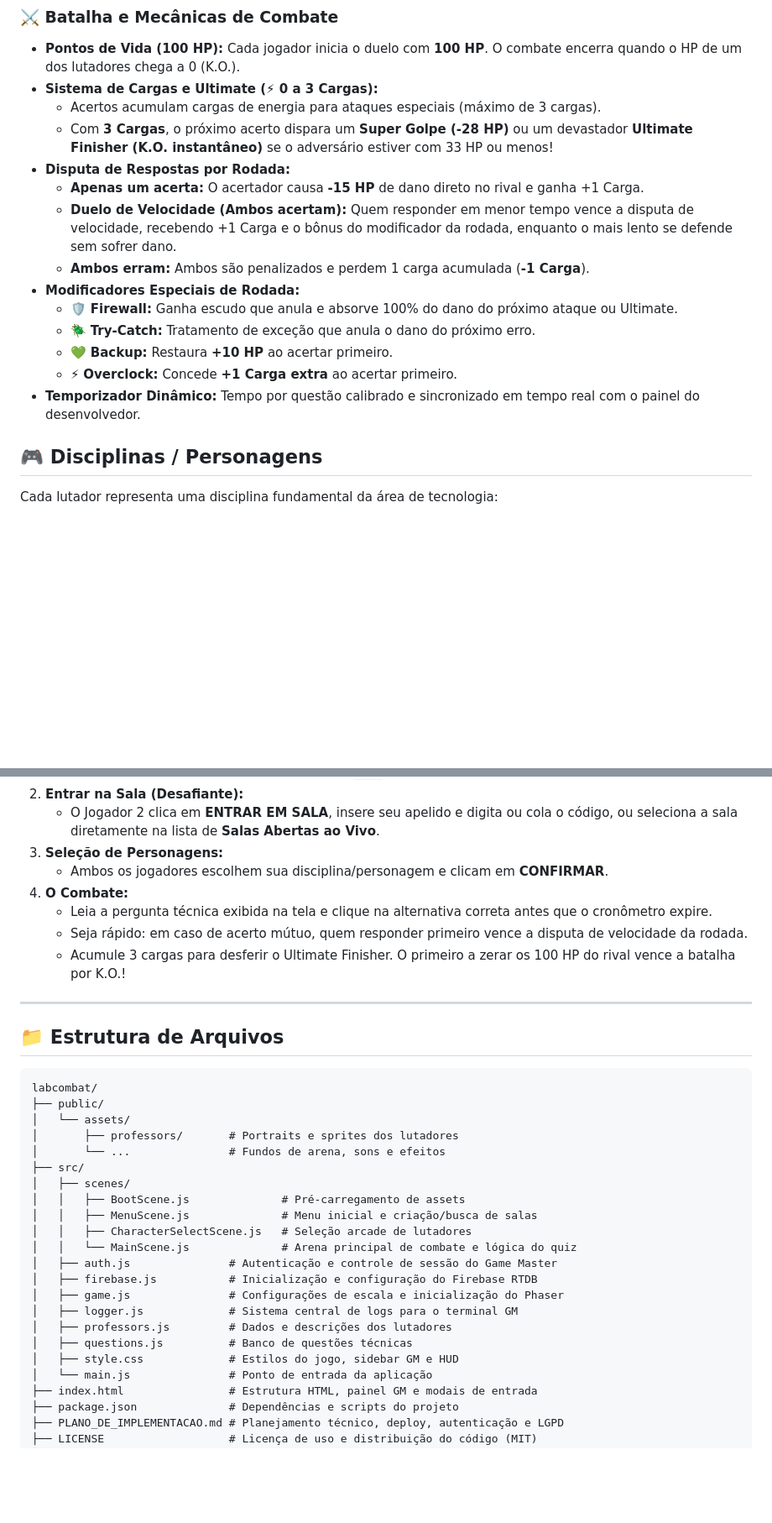
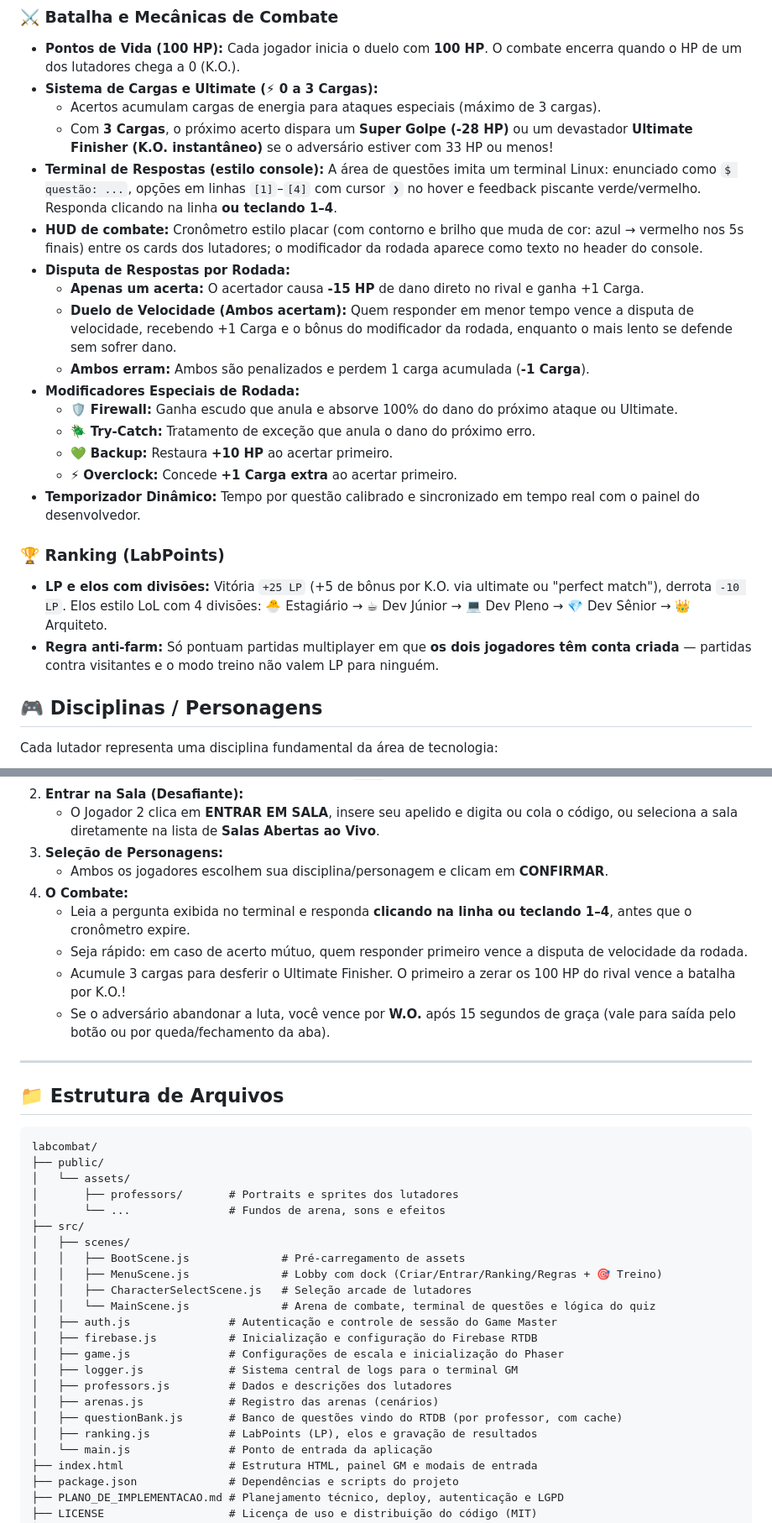
Before and after one commit to GGnzr/labcombat, a Markdown page: README.md, 2 parts joined by grey strips. Shown at 84% size. Drawn GitHub-style; blank space fills up the shorter version.

Commit message:
docs(readme): terminal console, teclas 1-4, W.O./anti rage-quit, ranking anti-farm e treino vs Coringa

```diff
--- a/README.md
+++ b/README.md
@@ -40,6 +41,8 @@ Para ativar o cadastro no projeto Firebase, abra **Authentication → Sign-in me
 - **Sistema de Cargas e Ultimate (⚡ 0 a 3 Cargas):**
   - Acertos acumulam cargas de energia para ataques especiais (máximo de 3 cargas).
   - Com **3 Cargas**, o próximo acerto dispara um **Super Golpe (-28 HP)** ou um devastador **Ultimate Finisher (K.O. instantâneo)** se o adversário estiver com 33 HP ou menos!
+- **Terminal de Respostas (estilo console):** A área de questões imita um terminal Linux: enunciado como `$ questão: ...`, opções em linhas `[1]`–`[4]` com cursor `❯` no hover e feedback piscante verde/vermelho. Responda clicando na linha **ou teclando 1–4**.
+- **HUD de combate:** Cronômetro estilo placar (com contorno e brilho que muda de cor: azul → vermelho nos 5s finais) entre os cards dos lutadores; o modificador da rodada aparece como texto no header do console.
 - **Disputa de Respostas por Rodada:**
   - **Apenas um acerta:** O acertador causa **-15 HP** de dano direto no rival e ganha +1 Carga.
   - **Duelo de Velocidade (Ambos acertam):** Quem responder em menor tempo vence a disputa de velocidade, recebendo +1 Carga e o bônus do modificador da rodada, enquanto o mais lento se defende sem sofrer dano.
@@ -50,6 +53,10 @@ Para ativar o cadastro no projeto Firebase, abra **Authentication → Sign-in me
   - 💚 **Backup:** Restaura **+10 HP** ao acertar primeiro.
   - ⚡ **Overclock:** Concede **+1 Carga extra** ao acertar primeiro.
 - **Temporizador Dinâmico:** Tempo por questão calibrado e sincronizado em tempo real com o painel do desenvolvedor.
+
+### 🏆 Ranking (LabPoints)
+- **LP e elos com divisões:** Vitória `+25 LP` (+5 de bônus por K.O. via ultimate ou "perfect match"), derrota `-10 LP`. Elos estilo LoL com 4 divisões: 🐣 Estagiário → ☕ Dev Júnior → 💻 Dev Pleno → 💎 Dev Sênior → 👑 Arquiteto.
+- **Regra anti-farm:** Só pontuam partidas multiplayer em que **os dois jogadores têm conta criada** — partidas contra visitantes e o modo treino não valem LP para ninguém.
 
 ## 🎮 Disciplinas / Personagens
 
@@ -109,9 +116,10 @@ Cada lutador representa uma disciplina fundamental da área de tecnologia:
 3. **Seleção de Personagens:**
    - Ambos os jogadores escolhem sua disciplina/personagem e clicam em **CONFIRMAR**.
 4. **O Combate:**
-   - Leia a pergunta técnica exibida na tela e clique na alternativa correta antes que o cronômetro expire.
+   - Leia a pergunta exibida no terminal e responda **clicando na linha ou teclando 1–4**, antes que o cronômetro expire.
    - Seja rápido: em caso de acerto mútuo, quem responder primeiro vence a disputa de velocidade da rodada.
    - Acumule 3 cargas para desferir o Ultimate Finisher. O primeiro a zerar os 100 HP do rival vence a batalha por K.O.!
+   - Se o adversário abandonar a luta, você vence por **W.O.** após 15 segundos de graça (vale para saída pelo botão ou por queda/fechamento da aba).
 
 ---
 
@@ -126,16 +134,17 @@ labcombat/
 ├── src/
 │   ├── scenes/
 │   │   ├── BootScene.js              # Pré-carregamento de assets
-│   │   ├── MenuScene.js              # Menu inicial e criação/busca de salas
+│   │   ├── MenuScene.js              # Lobby com dock (Criar/Entrar/Ranking/Regras + 🎯 Treino)
 │   │   ├── CharacterSelectScene.js   # Seleção arcade de lutadores
-│   │   └── MainScene.js              # Arena principal de combate e lógica do quiz
+│   │   └── MainScene.js              # Arena de combate, terminal de questões e lógica do quiz
 │   ├── auth.js               # Autenticação e controle de sessão do Game Master
 │   ├── firebase.js           # Inicialização e configuração do Firebase RTDB
 │   ├── game.js               # Configurações de escala e inicialização do Phaser
 │   ├── logger.js             # Sistema central de logs para o terminal GM
 │   ├── professors.js         # Dados e descrições dos lutadores
-│   ├── questions.js          # Banco de questões técnicas
-│   ├── style.css             # Estilos do jogo, sidebar GM e HUD
+│   ├── arenas.js             # Registro das arenas (cenários)
+│   ├── questionBank.js       # Banco de questões vindo do RTDB (por professor, com cache)
+│   ├── ranking.js            # LabPoints (LP), elos e gravação de resultados
 │   └── main.js               # Ponto de entrada da aplicação
 ├── index.html                # Estrutura HTML, painel GM e modais de entrada
 ├── package.json              # Dependências e scripts do projeto
```
Also changed, not shown: other parts of README.md (+2 -1 lines).
